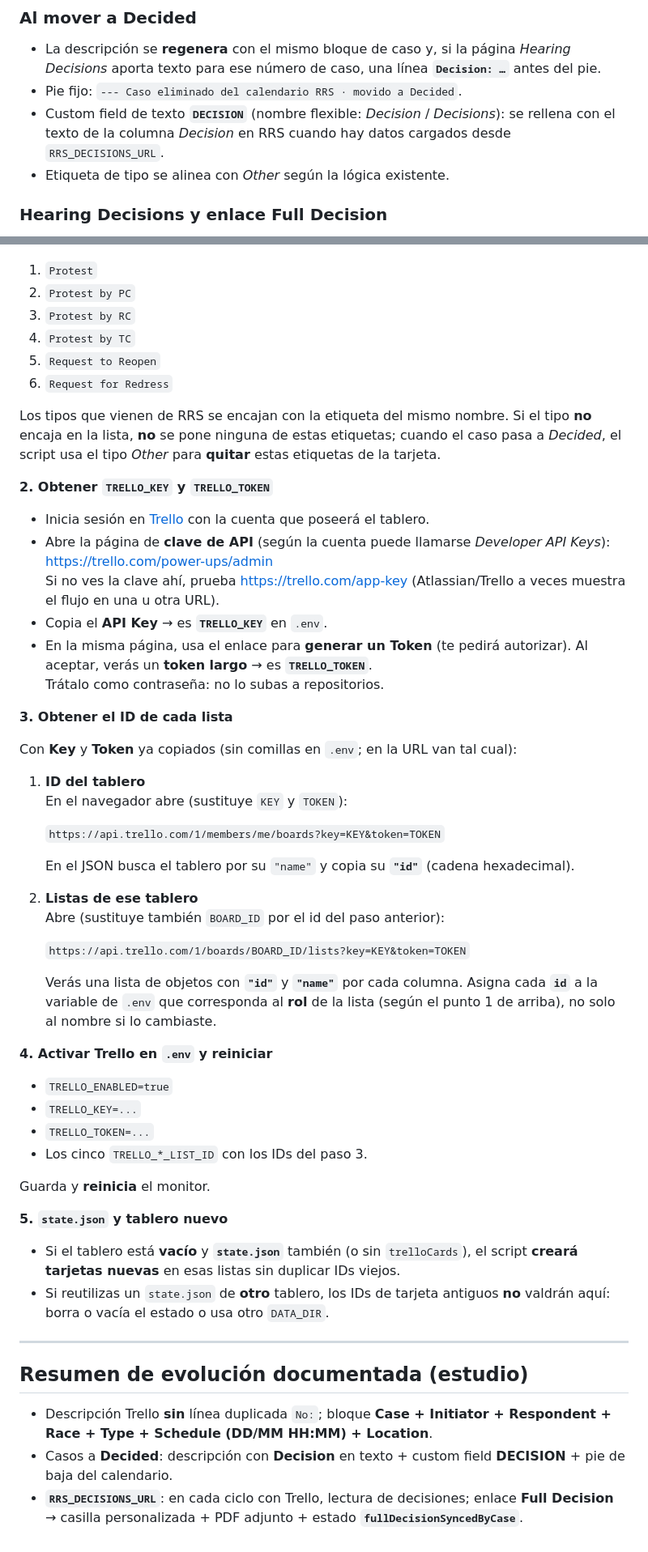
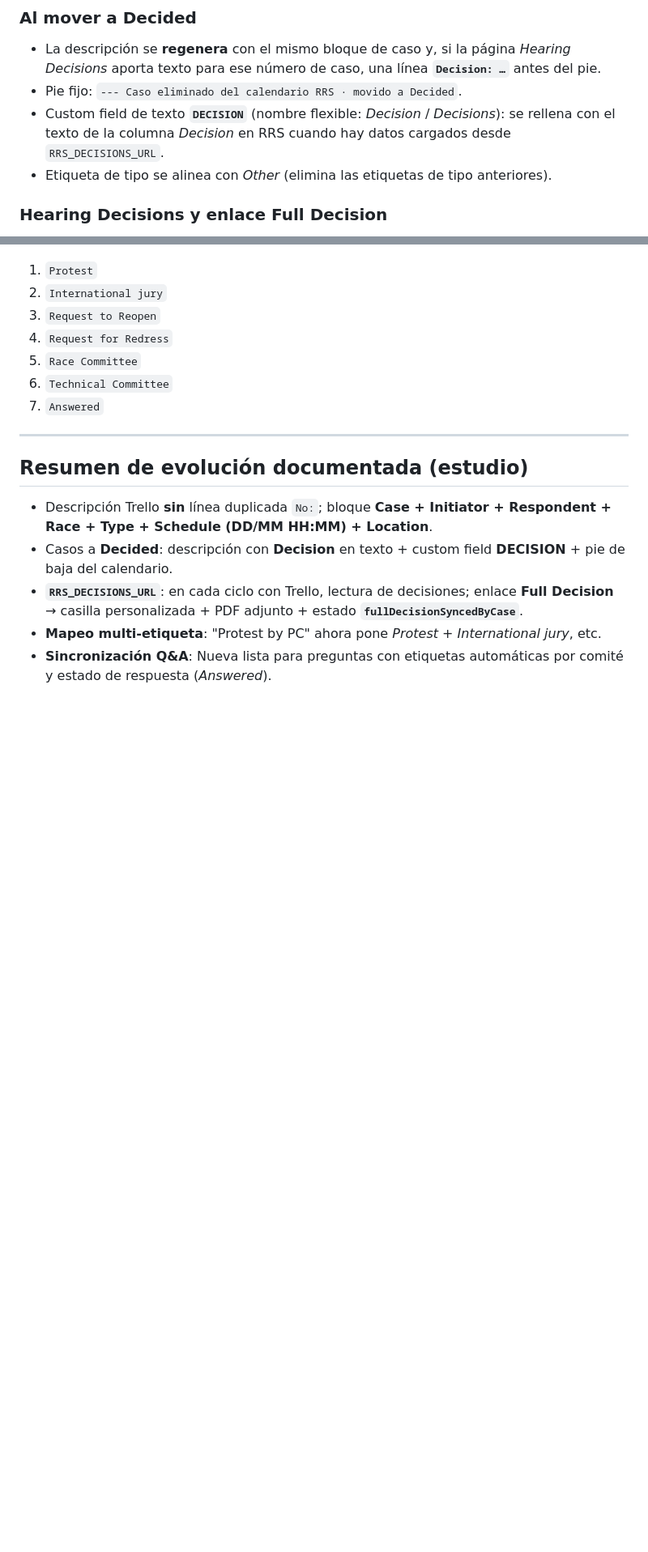
Before and after one commit to LuisoFerrandiz/RRSMonitor, a Markdown page: README.md, 2 parts joined by grey strips. Shown at 81% size. Rendered like a GitHub page; blank space fills up the shorter version.

```diff
--- a/README.md
+++ b/README.md
@@ -96,7 +107,7 @@ Los campos de texto en Trello (*Initiator*, *Respondent*, *Race*, *Type*, *Sched
 - La descripción se **regenera** con el mismo bloque de caso y, si la página *Hearing Decisions* aporta texto para ese número de caso, una línea **`Decision: …`** antes del pie.
 - Pie fijo: `--- Caso eliminado del calendario RRS · movido a Decided`.
 - Custom field de texto **`DECISION`** (nombre flexible: *Decision* / *Decisions*): se rellena con el texto de la columna *Decision* en RRS cuando hay datos cargados desde `RRS_DECISIONS_URL`.
-- Etiqueta de tipo se alinea con *Other* según la lógica existente.
+- Etiqueta de tipo se alinea con *Other* (elimina las etiquetas de tipo anteriores).
 
 ### Hearing Decisions y enlace **Full Decision**
 
@@ -260,54 +271,11 @@ Deben existir **con estos textos** (el script los busca por nombre). Si falta al
 
 1. `Protest`
-2. `Protest by PC`
-3. `Protest by RC`
-4. `Protest by TC`
-5. `Request to Reopen`
-6. `Request for Redress`
-
-Los tipos que vienen de RRS se encajan con la etiqueta del mismo nombre. Si el tipo **no** encaja en la lista, **no** se pone ninguna de estas etiquetas; cuando el caso pasa a *Decided*, el script usa el tipo *Other* para **quitar** estas etiquetas de la tarjeta.
-
-**2. Obtener `TRELLO_KEY` y `TRELLO_TOKEN`**
-
-- Inicia sesión en [Trello](https://trello.com) con la cuenta que poseerá el tablero.
-- Abre la página de **clave de API** (según la cuenta puede llamarse *Developer API Keys*):
-  [https://trello.com/power-ups/admin](https://trello.com/power-ups/admin)
-  Si no ves la clave ahí, prueba [https://trello.com/app-key](https://trello.com/app-key) (Atlassian/Trello a veces muestra el flujo en una u otra URL).
-- Copia el **API Key** → es **`TRELLO_KEY`** en `.env`.
-- En la misma página, usa el enlace para **generar un Token** (te pedirá autorizar). Al aceptar, verás un **token largo** → es **`TRELLO_TOKEN`**.
-  Trátalo como contraseña: no lo subas a repositorios.
-
-**3. Obtener el ID de cada lista**
-
-Con **Key** y **Token** ya copiados (sin comillas en `.env`; en la URL van tal cual):
-
-1. **ID del tablero**
-   En el navegador abre (sustituye `KEY` y `TOKEN`):
-
-   `https://api.trello.com/1/members/me/boards?key=KEY&token=TOKEN`
-
-   En el JSON busca el tablero por su `"name"` y copia su **`"id"`** (cadena hexadecimal).
-
-2. **Listas de ese tablero**
-   Abre (sustituye también `BOARD_ID` por el id del paso anterior):
-
-   `https://api.trello.com/1/boards/BOARD_ID/lists?key=KEY&token=TOKEN`
-
-   Verás una lista de objetos con **`"id"`** y **`"name"`** por cada columna. Asigna cada **`id`** a la variable de `.env` que corresponda al **rol** de la lista (según el punto 1 de arriba), no solo al nombre si lo cambiaste.
-
-**4. Activar Trello en `.env` y reiniciar**
-
-- `TRELLO_ENABLED=true`
-- `TRELLO_KEY=...`
-- `TRELLO_TOKEN=...`
-- Los cinco `TRELLO_*_LIST_ID` con los IDs del paso 3.
-
-Guarda y **reinicia** el monitor.
-
-**5. `state.json` y tablero nuevo**
-
-- Si el tablero está **vacío** y **`state.json`** también (o sin `trelloCards`), el script **creará tarjetas nuevas** en esas listas sin duplicar IDs viejos.
-- Si reutilizas un `state.json` de **otro** tablero, los IDs de tarjeta antiguos **no** valdrán aquí: borra o vacía el estado o usa otro `DATA_DIR`.
+2. `International jury`
+3. `Request to Reopen`
+4. `Request for Redress`
+5. `Race Committee`
+6. `Technical Committee`
+7. `Answered`
 
 ---
 
@@ -316,3 +284,5 @@ Guarda y **reinicia** el monitor.
 - Descripción Trello **sin** línea duplicada `No:`; bloque **Case + Initiator + Respondent + Race + Type + Schedule (DD/MM HH:MM) + Location**.
 - Casos a **Decided**: descripción con **Decision** en texto + custom field **DECISION** + pie de baja del calendario.
 - **`RRS_DECISIONS_URL`**: en cada ciclo con Trello, lectura de decisiones; enlace **Full Decision** → casilla personalizada + PDF adjunto + estado **`fullDecisionSyncedByCase`**.
+- **Mapeo multi-etiqueta**: "Protest by PC" ahora pone *Protest* + *International jury*, etc.
+- **Sincronización Q&A**: Nueva lista para preguntas con etiquetas automáticas por comité y estado de respuesta (*Answered*).
```
Also changed, not shown: other parts of README.md (+42 -31 lines).
